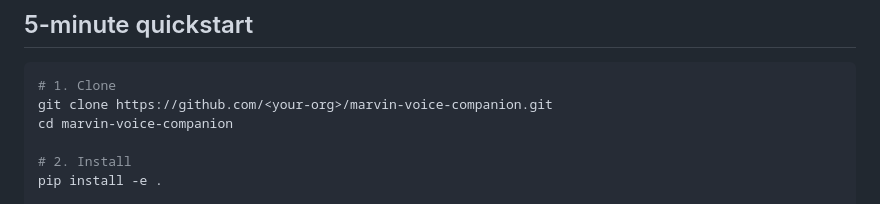
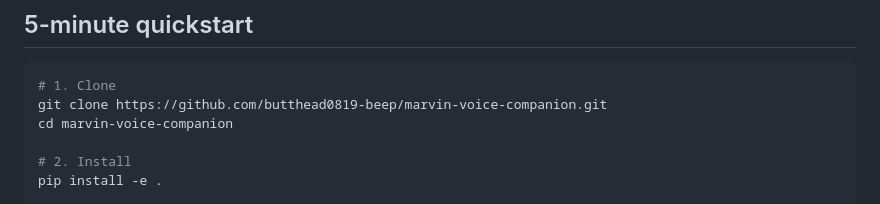
Before and after one commit to butthead0819-beep/marvin-voice-companion, a Markdown page: README.md, the part around the change. Drawn GitHub-style.

Commit message:
docs: fix README clone URL to real GitHub path
Co-Authored-By: Claude Sonnet 4.6 <noreply@anthropic.com>

````diff
--- a/README.md
+++ b/README.md
@@ -65,7 +65,7 @@ This is **the** design constraint of this project. Companion does not own data,
 
 ```bash
 # 1. Clone
-git clone https://github.com/<your-org>/marvin-voice-companion.git
+git clone https://github.com/butthead0819-beep/marvin-voice-companion.git
 cd marvin-voice-companion
 
 # 2. Install
````
